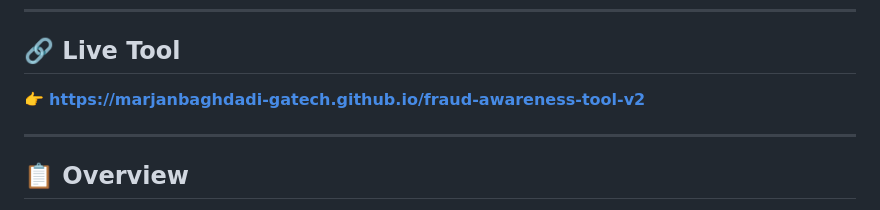
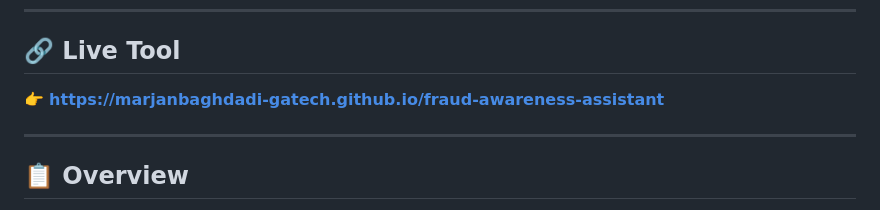
Before and after one commit to marjanbaghdadi-gatech/fraud-awareness-tool-v2, a Markdown page: README.md, the part around the change. Drawn GitHub-style.

```diff
--- a/README.md
+++ b/README.md
@@ -8,7 +8,7 @@ Developed by the [Center for Advanced Communications Policy (CACP)](https://cacp
 
 ## 🔗 Live Tool
 
-👉 **[https://marjanbaghdadi-gatech.github.io/fraud-awareness-tool-v2](https://marjanbaghdadi-gatech.github.io/fraud-awareness-assistant)**
+👉 **[https://marjanbaghdadi-gatech.github.io/fraud-awareness-assistant](https://marjanbaghdadi-gatech.github.io/fraud-awareness-assistant)**
 
 ---
 
```
